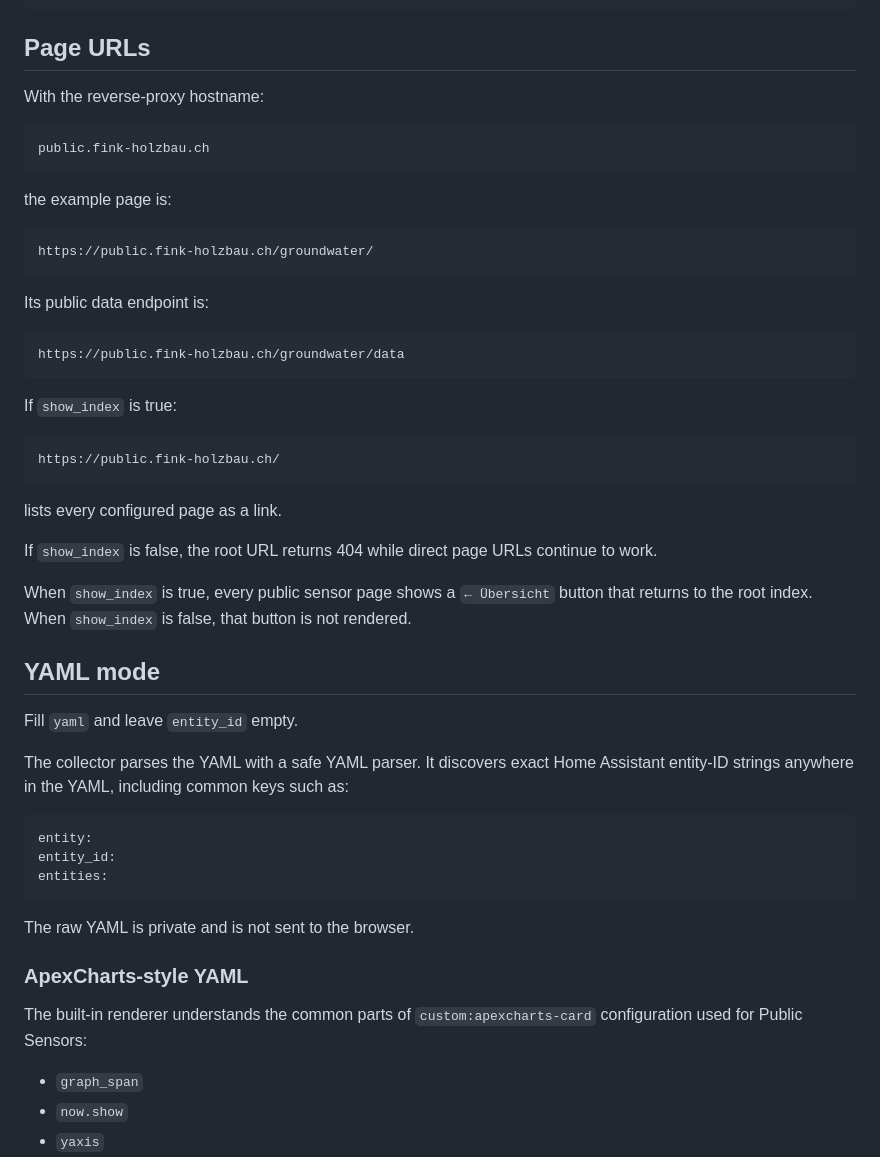
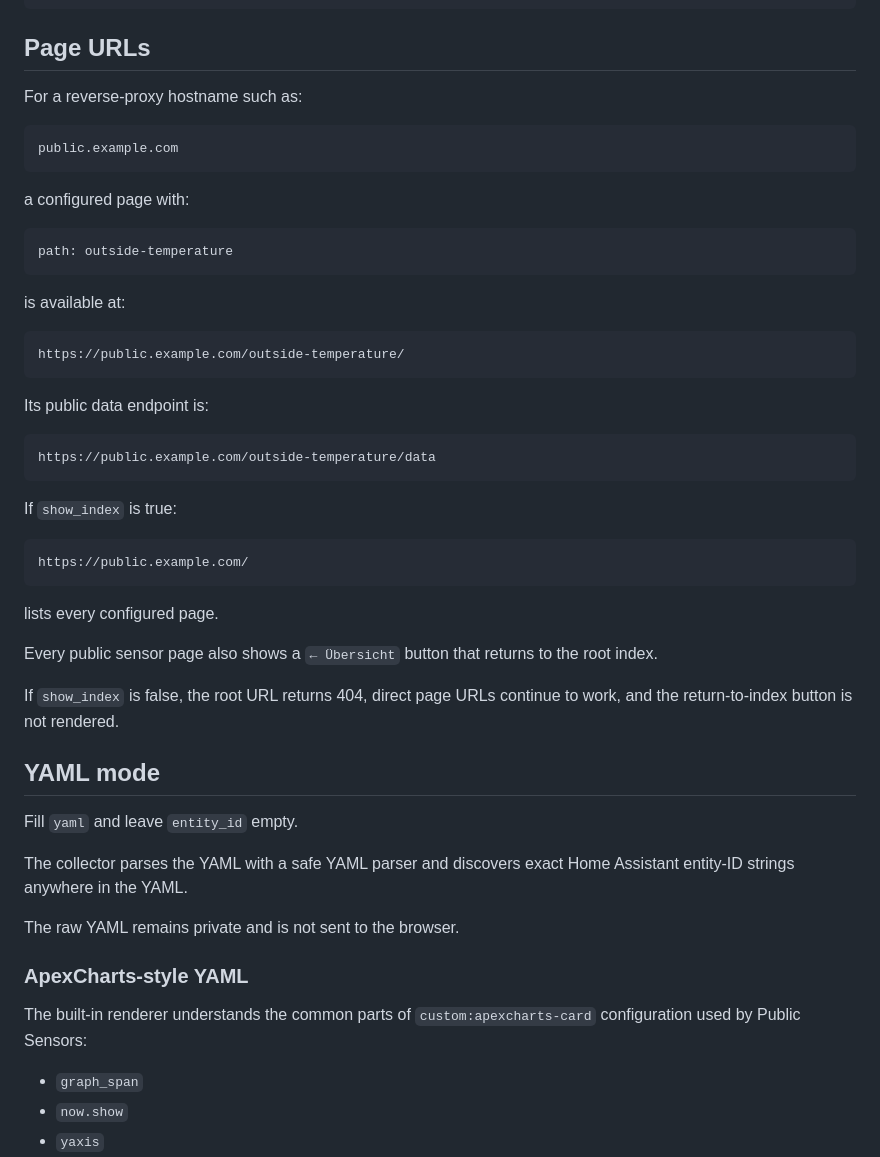
Before and after one commit to ErnstFinkAG/ha_add-ons, a Markdown page: public_sensors/DOCS.md, the part around one of its changes. GitHub-like rendering.

```diff
--- a/public_sensors/DOCS.md
+++ b/public_sensors/DOCS.md
@@ -108,43 +107,43 @@ Example:
 
 ## Page URLs
 
-With the reverse-proxy hostname:
+For a reverse-proxy hostname such as:
 
-    public.fink-holzbau.ch
+    public.example.com
 
-the example page is:
+a configured page with:
 
-    https://public.fink-holzbau.ch/groundwater/
+    path: outside-temperature
+
+is available at:
+
+    https://public.example.com/outside-temperature/
 
 Its public data endpoint is:
 
-    https://public.fink-holzbau.ch/groundwater/data
+    https://public.example.com/outside-temperature/data
 
 If `show_index` is true:
 
-    https://public.fink-holzbau.ch/
+    https://public.example.com/
 
-lists every configured page as a link.
+lists every configured page.
 
-If `show_index` is false, the root URL returns 404 while direct page URLs continue to work.
+Every public sensor page also shows a `← Übersicht` button that returns to the root index.
 
-When `show_index` is true, every public sensor page shows a `← Übersicht` button that returns to the root index. When `show_index` is false, that button is not rendered.
+If `show_index` is false, the root URL returns 404, direct page URLs continue to work, and the return-to-index button is not rendered.
 
 ## YAML mode
 
 Fill `yaml` and leave `entity_id` empty.
 
-The collector parses the YAML with a safe YAML parser. It discovers exact Home Assistant entity-ID strings anywhere in the YAML, including common keys such as:
+The collector parses the YAML with a safe YAML parser and discovers exact Home Assistant entity-ID strings anywhere in the YAML.
 
-    entity:
-    entity_id:
-    entities:
-
-The raw YAML is private and is not sent to the browser.
+The raw YAML remains private and is not sent to the browser.
 
 ### ApexCharts-style YAML
 
-The built-in renderer understands the common parts of `custom:apexcharts-card` configuration used for Public Sensors:
+The built-in renderer understands the common parts of `custom:apexcharts-card` configuration used by Public Sensors:
 
 - `graph_span`
 - `now.show`
```
Also changed, not shown: other parts of public_sensors/DOCS.md (+66 -78 lines).
